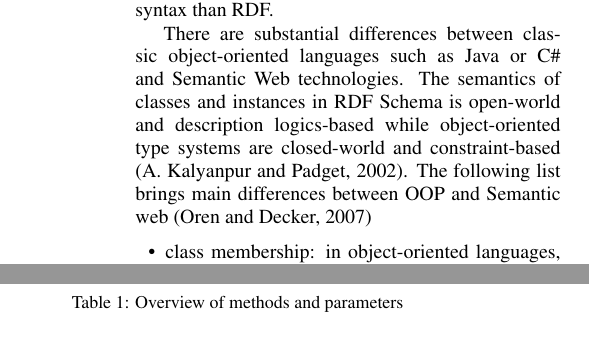
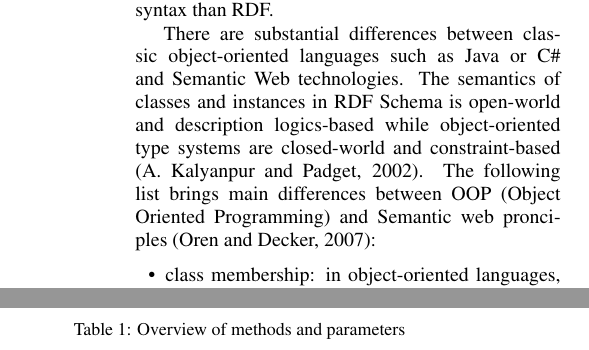
Before and after one commit to stebjan/Conferences, a LaTeX document (healthinf2016/HEALTHINF2016.tex): two parts of the columns of pages 3 and 4 of 6, joined at a grey line, cut so that both start at the same text. Compiled offline with pdfLaTeX.

Commit message:
OOP
OOP meaning added

```diff
--- a/healthinf2016/HEALTHINF2016.tex
+++ b/healthinf2016/HEALTHINF2016.tex
@@ -91,7 +91,7 @@ The  Hilbert-Huang  transform  (HHT)  was  designed  to  analyze  nonlinear  and
 
 \noindent The Semantic Web is a layered architecture. The first layer is called Resource Description Framework (RDF). RDF is a simple metadata representation framework using URIs to identify web-based resources and a graph model for describing relationships between resources. Web ontology language (OWL) is a semantically richer language and provides more complex constraints on the types of resource and their properties. OWL comes with a larger vocabulary, greater machine interpretability and stronger syntax than RDF.
 
-There are substantial differences between classic object-oriented languages such as Java or C\# and Semantic Web technologies. The semantics of classes and instances in RDF Schema is open-world and description logics-based while object-oriented type systems are closed-world and constraint-based \cite{Kalyanpur02}. The following list brings main differences between OOP and Semantic web \cite{Oren07}
+There are substantial differences between classic object-oriented languages such as Java or C\# and Semantic Web technologies. The semantics of classes and instances in RDF Schema is open-world and description logics-based while object-oriented type systems are closed-world and constraint-based \cite{Kalyanpur02}. The following list brings main differences between OOP (Object Oriented Programming) and Semantic web pronciples~\cite{Oren07}:
 
 \begin{itemize}
 
```
